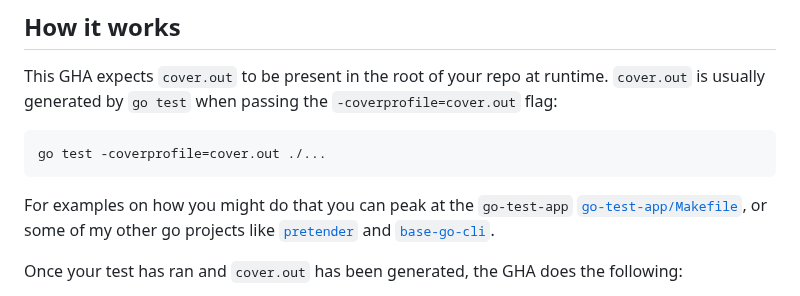
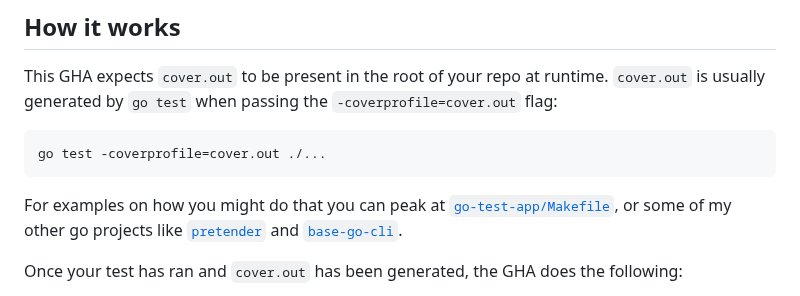
Before and after one commit to gha-common/go-beautiful-html-coverage, a Markdown page: README.md, the part around the change. Drawn GitHub-style.

Commit message:
chore: nit docs

````diff
--- a/README.md
+++ b/README.md
@@ -44,7 +44,7 @@ This GHA expects `cover.out` to be present in the root of your repo at runtime.
 go test -coverprofile=cover.out ./...
 ```
 
-For examples on how you might do that you can peak at the `go-test-app` [`go-test-app/Makefile`](./Makefile), or some of my other go projects like [`pretender`](https://github.com/kilianc/pretender/blob/main/Makefile#L44-L57) and [`base-go-cli`](https://github.com/kilianc/base-golang-cli/blob/main/Makefile#L76-L92).
+For examples on how you might do that you can peak at [`go-test-app/Makefile`](./Makefile), or some of my other go projects like [`pretender`](https://github.com/kilianc/pretender/blob/main/Makefile#L44-L57) and [`base-go-cli`](https://github.com/kilianc/base-golang-cli/blob/main/Makefile#L76-L92).
 
 Once your test has ran and `cover.out` has been generated, the GHA does the following:
 
````
